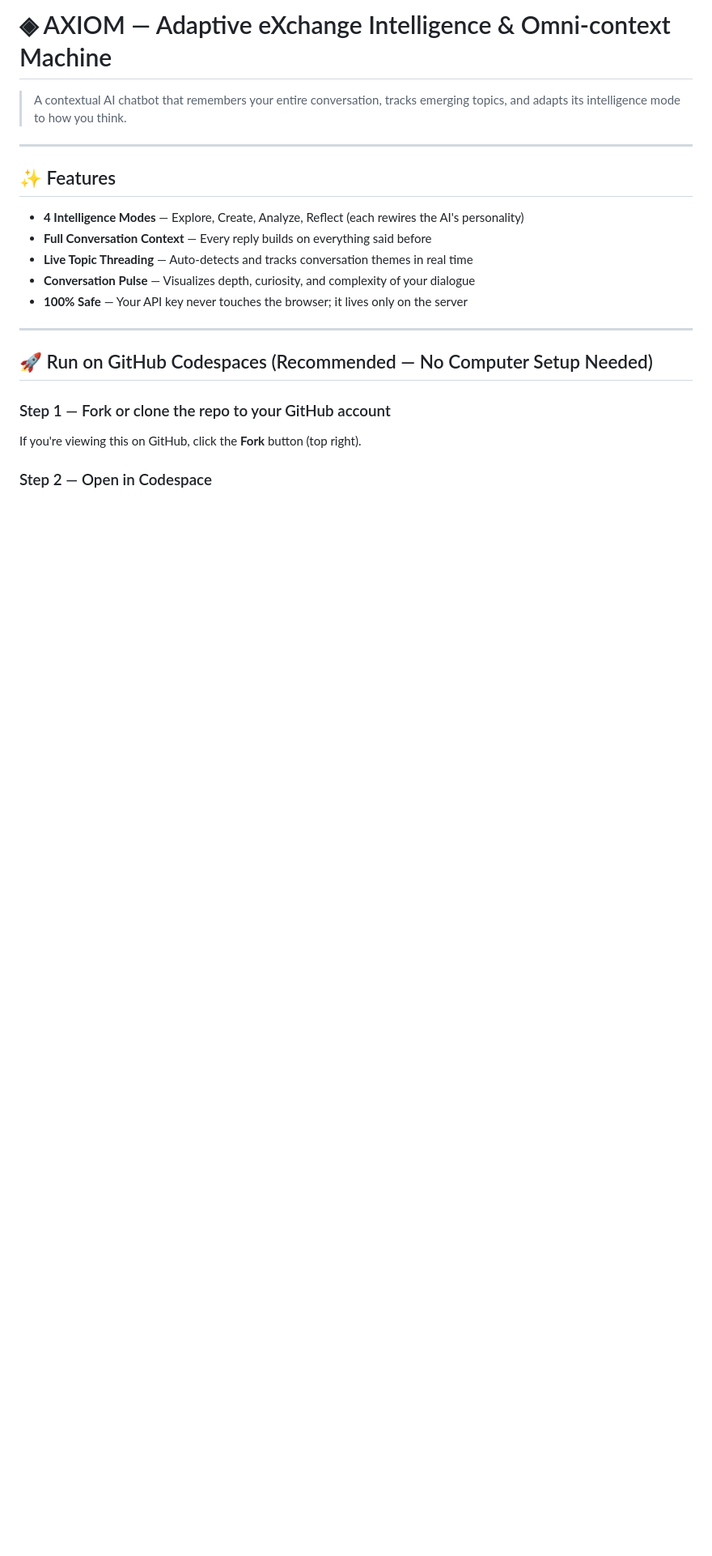
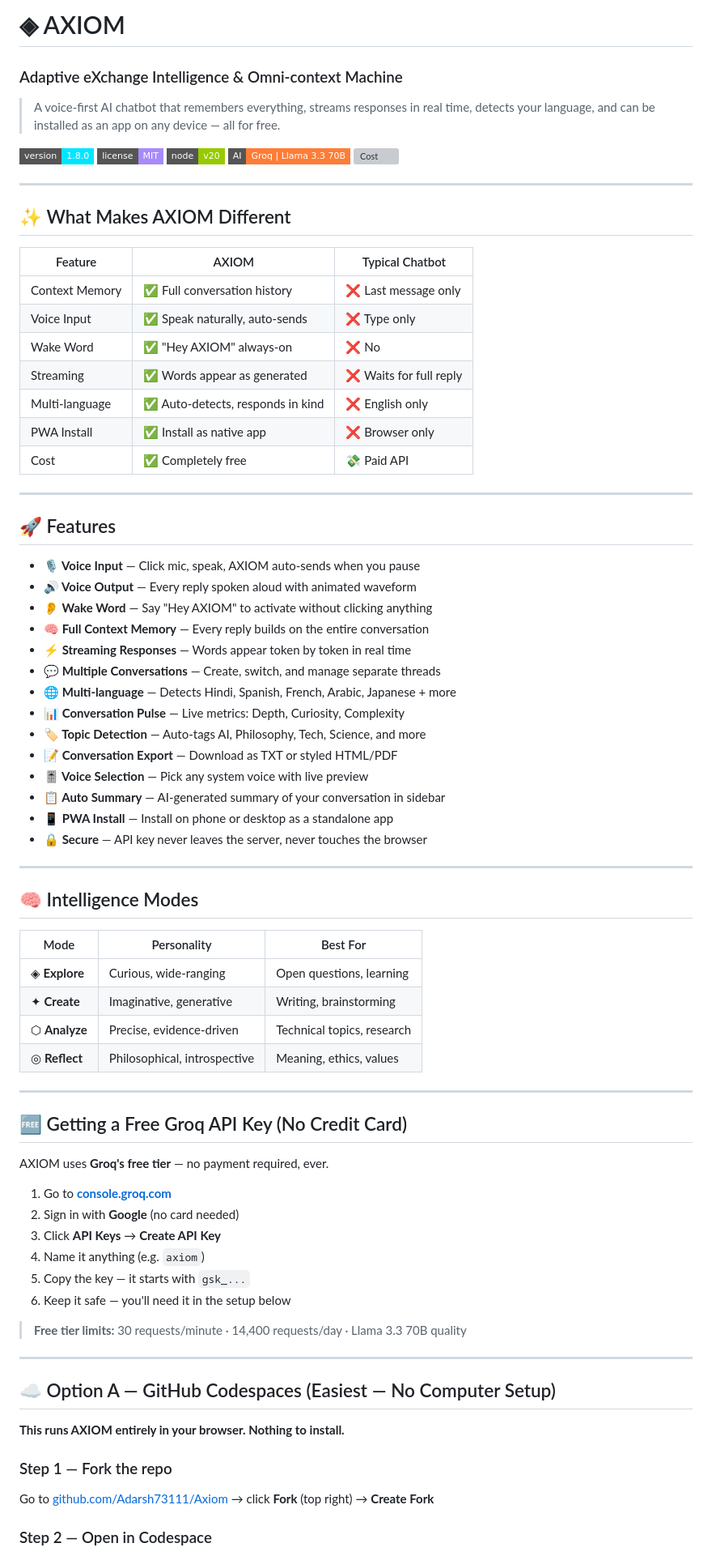
Before and after one commit to Adarsh73111/Axiom, a Markdown page: README.md, the part around one of its changes. Shown at 81% size. Drawn GitHub-style; badges without logos; blank space fills up the shorter version; grey boxes are pictures that could not be loaded.

```diff
--- a/README.md
+++ b/README.md
@@ -1,22 +1,80 @@
-# ◈ AXIOM — Adaptive eXchange Intelligence & Omni-context Machine
+# ◈ AXIOM
+### Adaptive eXchange Intelligence & Omni-context Machine
 
-> A contextual AI chatbot that remembers your entire conversation, tracks emerging topics, and adapts its intelligence mode to how you think.
+> A voice-first AI chatbot that remembers everything, streams responses in real time, detects your language, and can be installed as an app on any device — all for free.
+
+![Version](https://img.shields.io/badge/version-1.8.0-00e5ff?style=flat-square)
+![License](https://img.shields.io/badge/license-MIT-a78bfa?style=flat-square)
+![Node](https://img.shields.io/badge/node-v20-green?style=flat-square)
+![AI](https://img.shields.io/badge/AI-Groq%20%7C%20Llama%203.3%2070B-orange?style=flat-square)
+![Cost](https://img.shields.io/badge/cost-%240.00%2Fmonth-brightgreen?style=flat-square)
 
 ---
 
-## ✨ Features
+## ✨ What Makes AXIOM Different
 
-- **4 Intelligence Modes** — Explore, Create, Analyze, Reflect (each rewires the AI's personality)
-- **Full Conversation Context** — Every reply builds on everything said before
-- **Live Topic Threading** — Auto-detects and tracks conversation themes in real time
-- **Conversation Pulse** — Visualizes depth, curiosity, and complexity of your dialogue
-- **100% Safe** — Your API key never touches the browser; it lives only on the server
+| Feature | AXIOM | Typical Chatbot |
+|---|---|---|
+| Context Memory | ✅ Full conversation history | ❌ Last message only |
+| Voice Input | ✅ Speak naturally, auto-sends | ❌ Type only |
+| Wake Word | ✅ "Hey AXIOM" always-on | ❌ No |
+| Streaming | ✅ Words appear as generated | ❌ Waits for full reply |
+| Multi-language | ✅ Auto-detects, responds in kind | ❌ English only |
+| PWA Install | ✅ Install as native app | ❌ Browser only |
+| Cost | ✅ Completely free | 💸 Paid API |
 
 ---
 
-## 🚀 Run on GitHub Codespaces (Recommended — No Computer Setup Needed)
+## 🚀 Features
 
-### Step 1 — Fork or clone the repo to your GitHub account
-If you're viewing this on GitHub, click the **Fork** button (top right).
+- **🎙 Voice Input** — Click mic, speak, AXIOM auto-sends when you pause
+- **🔊 Voice Output** — Every reply spoken aloud with animated waveform
+- **👂 Wake Word** — Say "Hey AXIOM" to activate without clicking anything
+- **🧠 Full Context Memory** — Every reply builds on the entire conversation
+- **⚡ Streaming Responses** — Words appear token by token in real time
+- **💬 Multiple Conversations** — Create, switch, and manage separate threads
+- **🌐 Multi-language** — Detects Hindi, Spanish, French, Arabic, Japanese + more
+- **📊 Conversation Pulse** — Live metrics: Depth, Curiosity, Complexity
+- **🏷 Topic Detection** — Auto-tags AI, Philosophy, Tech, Science, and more
+- **📝 Conversation Export** — Download as TXT or styled HTML/PDF
+- **🎚 Voice Selection** — Pick any system voice with live preview
+- **📋 Auto Summary** — AI-generated summary of your conversation in sidebar
+- **📱 PWA Install** — Install on phone or desktop as a standalone app
+- **🔒 Secure** — API key never leaves the server, never touches the browser
+
+---
+
+## 🧠 Intelligence Modes
+
+| Mode | Personality | Best For |
+|------|-------------|----------|
+| ◈ **Explore** | Curious, wide-ranging | Open questions, learning |
+| ✦ **Create** | Imaginative, generative | Writing, brainstorming |
+| ⬡ **Analyze** | Precise, evidence-driven | Technical topics, research |
+| ◎ **Reflect** | Philosophical, introspective | Meaning, ethics, values |
+
+---
+
+## 🆓 Getting a Free Groq API Key (No Credit Card)
+
+AXIOM uses **Groq's free tier** — no payment required, ever.
+
+1. Go to **[console.groq.com](https://console.groq.com)**
+2. Sign in with **Google** (no card needed)
+3. Click **API Keys** → **Create API Key**
+4. Name it anything (e.g. `axiom`)
+5. Copy the key — it starts with `gsk_...`
+6. Keep it safe — you'll need it in the setup below
+
+> **Free tier limits:** 30 requests/minute · 14,400 requests/day · Llama 3.3 70B quality
+
+---
+
+## ☁️ Option A — GitHub Codespaces (Easiest — No Computer Setup)
+
+**This runs AXIOM entirely in your browser. Nothing to install.**
+
+### Step 1 — Fork the repo
+Go to [github.com/Adarsh73111/Axiom](https://github.com/Adarsh73111/Axiom) → click **Fork** (top right) → **Create Fork**
 
 ### Step 2 — Open in Codespace
```
Also changed, not shown: other parts of README.md (+102 -39 lines).
